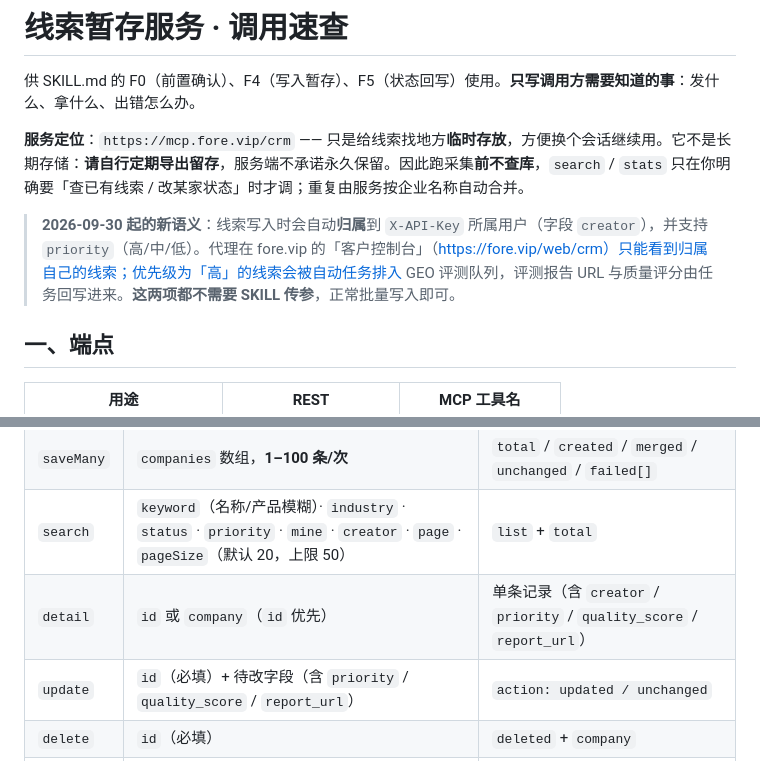
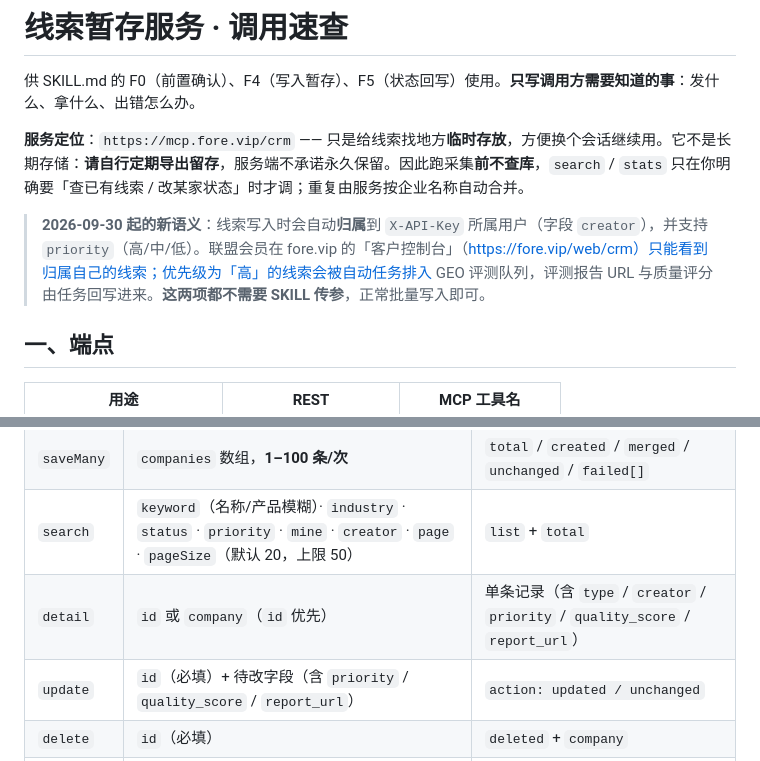
Before and after one commit to fore-auto/skills, a Markdown page: auto-find-customers/references/crm-api.md, 2 parts joined by grey strips. Rendered like a GitHub page.

```diff
--- a/auto-find-customers/references/crm-api.md
+++ b/auto-find-customers/references/crm-api.md
@@ -4,7 +4,7 @@
 
 **服务定位**：`https://mcp.fore.vip/crm` —— 只是给线索找地方**临时存放**，方便换个会话继续用。它不是长期存储：**请自行定期导出留存**，服务端不承诺永久保留。因此跑采集**前不查库**，`search` / `stats` 只在你明确要「查已有线索 / 改某家状态」时才调；重复由服务按企业名称自动合并。
 
-> **2026-09-30 起的新语义**：线索写入时会自动**归属**到 `X-API-Key` 所属用户（字段 `creator`），并支持 `priority`（高/中/低）。代理在 fore.vip 的「客户控制台」（https://fore.vip/web/crm）只能看到归属自己的线索；优先级为「高」的线索会被自动任务排入 GEO 评测队列，评测报告 URL 与质量评分由任务回写进来。**这两项都不需要 SKILL 传参**，正常批量写入即可。
+> **2026-09-30 起的新语义**：线索写入时会自动**归属**到 `X-API-Key` 所属用户（字段 `creator`），并支持 `priority`（高/中/低）。联盟会员在 fore.vip 的「客户控制台」（https://fore.vip/web/crm）只能看到归属自己的线索；优先级为「高」的线索会被自动任务排入 GEO 评测队列，评测报告 URL 与质量评分由任务回写进来。**这两项都不需要 SKILL 传参**，正常批量写入即可。
 
 ## 一、端点
 
@@ -50,7 +51,7 @@
 | `save` | `company`（必填）+ 其余字段 | `action: created / merged / unchanged` + `id` + `creator` + `priority` |
 | `saveMany` | `companies` 数组，**1–100 条/次** | `total` / `created` / `merged` / `unchanged` / `failed[]` |
 | `search` | `keyword`（名称/产品模糊）· `industry` · `status` · `priority` · `mine` · `creator` · `page` · `pageSize`（默认 20，上限 50） | `list` + `total` |
-| `detail` | `id` 或 `company`（`id` 优先） | 单条记录（含 `creator` / `priority` / `quality_score` / `report_url`） |
+| `detail` | `id` 或 `company`（`id` 优先） | 单条记录（含 `type` / `creator` / `priority` / `quality_score` / `report_url`） |
 | `update` | `id`（必填）+ 待改字段（含 `priority` / `quality_score` / `report_url`） | `action: updated / unchanged` |
 | `delete` | `id`（必填） | `deleted` + `company` |
 | `stats` | `industry`（可选）· `creator`（可选）；均省略即全量 | `total` + 状态分布 + **优先级分布** + 行业分布 |
```
Also changed, not shown: other parts of auto-find-customers/references/crm-api.md (+8 -6 lines), auto-find-customers/SKILL.md (+12 -10 lines).
